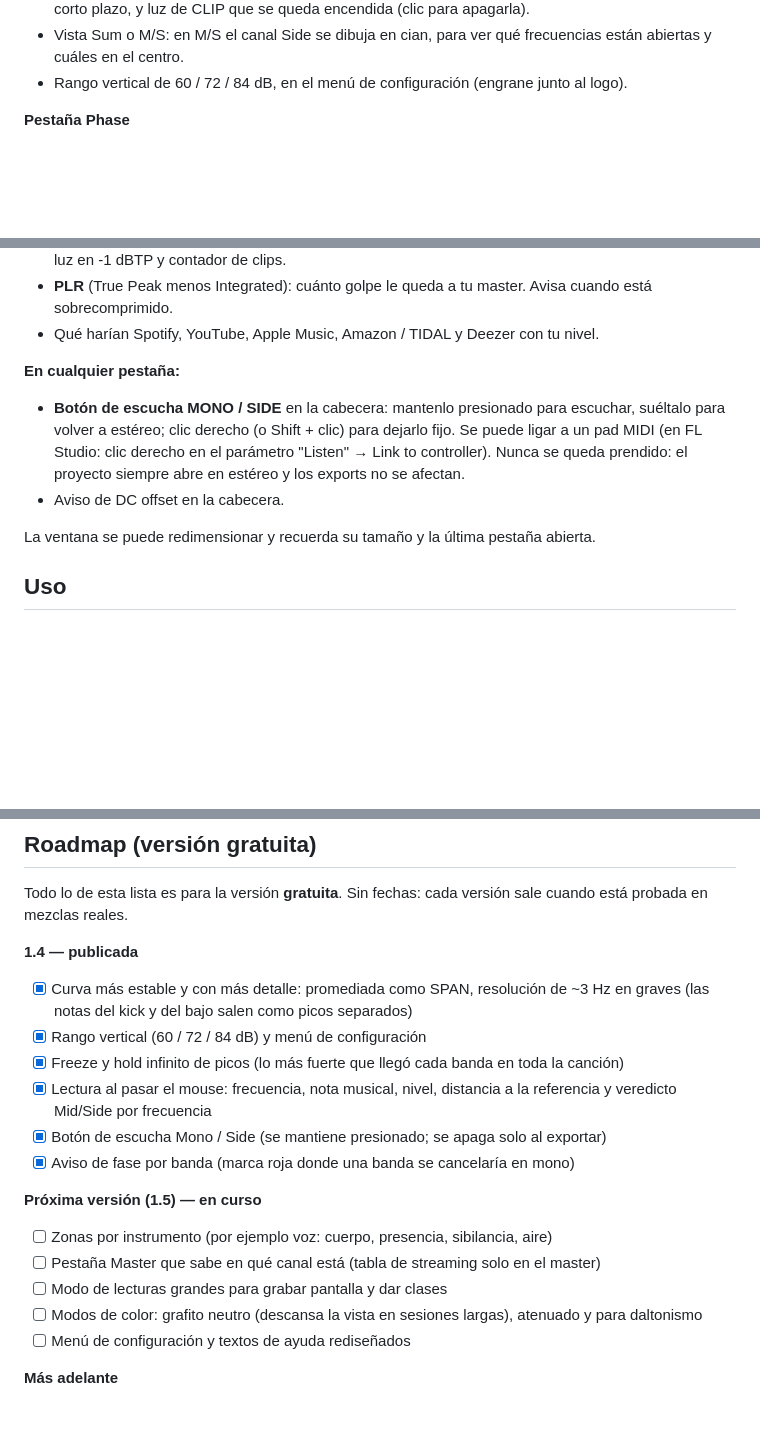
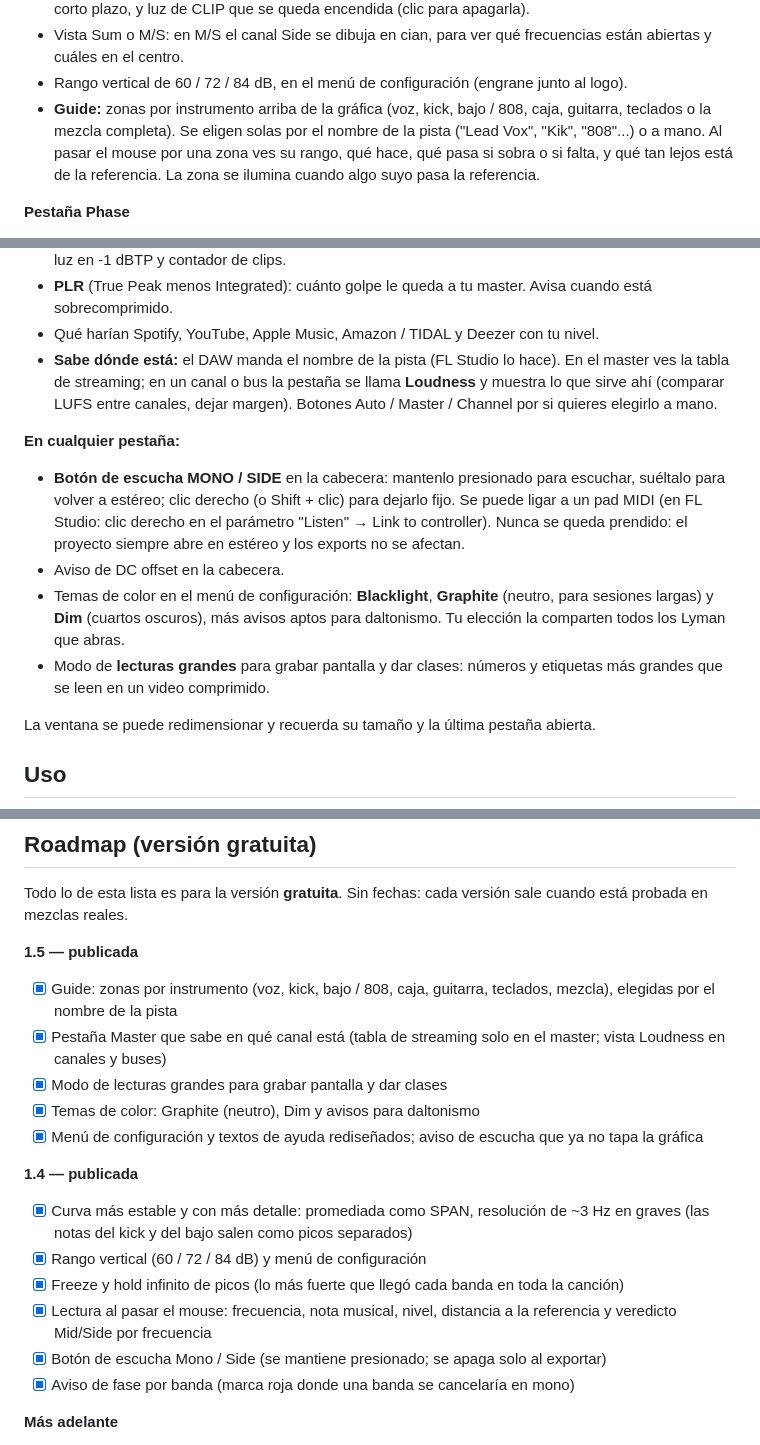
Before and after one commit to blacklight-spectrum-tools/LymanBarAnalyzer, a Markdown page: README.es.md, 3 parts joined by grey strips. Rendered like a GitHub page; blank space fills up the shorter version.

Commit message:
v1.5: large readings mode, version 1.5.0, README and roadmap

```diff
--- a/README.es.md
+++ b/README.es.md
@@ -100,6 +110,12 @@ Probado hasta ahora en FL Studio. Están planeadas versiones para Pro Tools
   frecuencias están abiertas y cuáles en el centro.
 - Rango vertical de 60 / 72 / 84 dB, en el menú de configuración (engrane
   junto al logo).
+- **Guide:** zonas por instrumento arriba de la gráfica (voz, kick, bajo /
+  808, caja, guitarra, teclados o la mezcla completa). Se eligen solas por
+  el nombre de la pista ("Lead Vox", "Kik", "808"...) o a mano. Al pasar el
+  mouse por una zona ves su rango, qué hace, qué pasa si sobra o si falta,
+  y qué tan lejos está de la referencia. La zona se ilumina cuando algo
+  suyo pasa la referencia.
 
 **Pestaña Phase**
 - Goniómetro con escala Auto o Level (el borde es 0 dBFS).
@@ -122,6 +138,11 @@ Probado hasta ahora en FL Studio. Están planeadas versiones para Pro Tools
   Avisa cuando está sobrecomprimido.
 - Qué harían Spotify, YouTube, Apple Music, Amazon / TIDAL y Deezer con tu
   nivel.
+- **Sabe dónde está:** el DAW manda el nombre de la pista (FL Studio lo
+  hace). En el master ves la tabla de streaming; en un canal o bus la
+  pestaña se llama **Loudness** y muestra lo que sirve ahí (comparar LUFS
+  entre canales, dejar margen). Botones Auto / Master / Channel por si
+  quieres elegirlo a mano.
 
 **En cualquier pestaña:**
 - **Botón de escucha MONO / SIDE** en la cabecera: mantenlo presionado para
@@ -131,6 +152,11 @@ Probado hasta ahora en FL Studio. Están planeadas versiones para Pro Tools
   prendido: el proyecto siempre abre en estéreo y los exports no se
   afectan.
 - Aviso de DC offset en la cabecera.
+- Temas de color en el menú de configuración: **Blacklight**, **Graphite**
+  (neutro, para sesiones largas) y **Dim** (cuartos oscuros), más avisos
+  aptos para daltonismo. Tu elección la comparten todos los Lyman que abras.
+- Modo de **lecturas grandes** para grabar pantalla y dar clases: números y
+  etiquetas más grandes que se leen en un video comprimido.
 
 La ventana se puede redimensionar y recuerda su tamaño y la última pestaña
 abierta.
@@ -157,6 +183,17 @@ abierta.
 Todo lo de esta lista es para la versión **gratuita**. Sin fechas: cada
 versión sale cuando está probada en mezclas reales.
 
+**1.5 — publicada**
+
+- [x] Guide: zonas por instrumento (voz, kick, bajo / 808, caja, guitarra,
+      teclados, mezcla), elegidas por el nombre de la pista
+- [x] Pestaña Master que sabe en qué canal está (tabla de streaming solo en
+      el master; vista Loudness en canales y buses)
+- [x] Modo de lecturas grandes para grabar pantalla y dar clases
+- [x] Temas de color: Graphite (neutro), Dim y avisos para daltonismo
+- [x] Menú de configuración y textos de ayuda rediseñados; aviso de escucha
+      que ya no tapa la gráfica
+
 **1.4 — publicada**
 
 - [x] Curva más estable y con más detalle: promediada como SPAN, resolución de
@@ -170,17 +207,6 @@ versión sale cuando está probada en mezclas reales.
       al exportar)
 - [x] Aviso de fase por banda (marca roja donde una banda se cancelaría en
       mono)
-
-**Próxima versión (1.5) — en curso**
-
-- [ ] Zonas por instrumento (por ejemplo voz: cuerpo, presencia, sibilancia,
-      aire)
-- [ ] Pestaña Master que sabe en qué canal está (tabla de streaming solo en el
-      master)
-- [ ] Modo de lecturas grandes para grabar pantalla y dar clases
-- [ ] Modos de color: grafito neutro (descansa la vista en sesiones largas),
-      atenuado y para daltonismo
-- [ ] Menú de configuración y textos de ayuda rediseñados
 
 **Más adelante**
 
```
Also changed, not shown: other parts of README.es.md (+10 -0 lines), README.md (+37 -9 lines), docs/images/graphite.png (added), docs/images/guide.png (added), docs/images/loudness-channel.png (added), docs/images/settings-menu.png (added), 4 other files.
